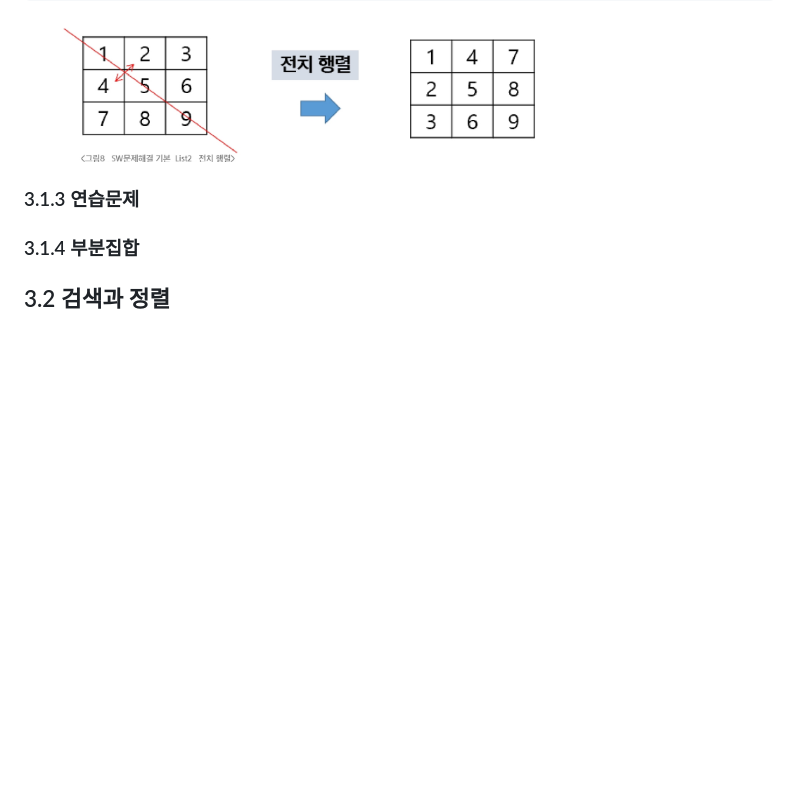
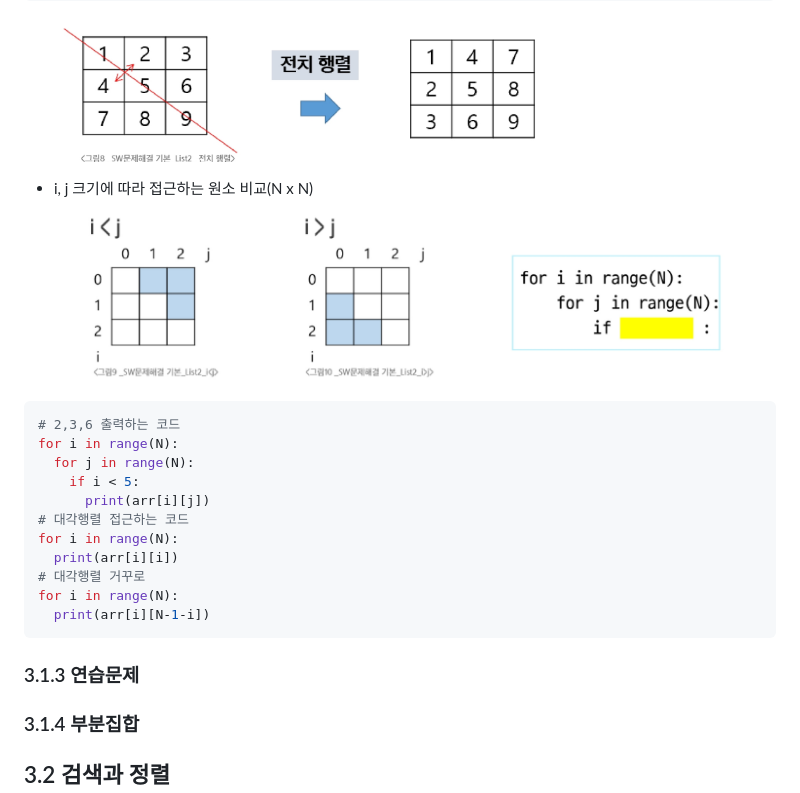
Before and after one commit to HaaaBird/TIL, a Markdown page: Python/Python_Algorithm.md, the part around the change. GitHub-like rendering; pictures changed too: Python/img/example_1.png (added); blank space fills up the shorter version.

````diff
--- a/Python/Python_Algorithm.md
+++ b/Python/Python_Algorithm.md
@@ -284,6 +284,21 @@ for i in range(3):
       arr[i][j], arr[j][i] = arr[j][i], arr[i][j]
 ```
 ![img](img/Transpose_matrix.png)
+- i, j 크기에 따라 접근하는 원소 비교(N x N)
+![img](img/example_1.png)
+```python
+# 2,3,6 출력하는 코드
+for i in range(N):
+  for j in range(N):
+    if i < 5:
+      print(arr[i][j])
+# 대각행렬 접근하는 코드
+for i in range(N):
+  print(arr[i][i])
+# 대각행렬 거꾸로
+for i in range(N):
+  print(arr[i][N-1-i])
+```
 ### 3.1.3 연습문제
 ### 3.1.4 부분집합
 
````
Also changed, not shown: 4 other files.
